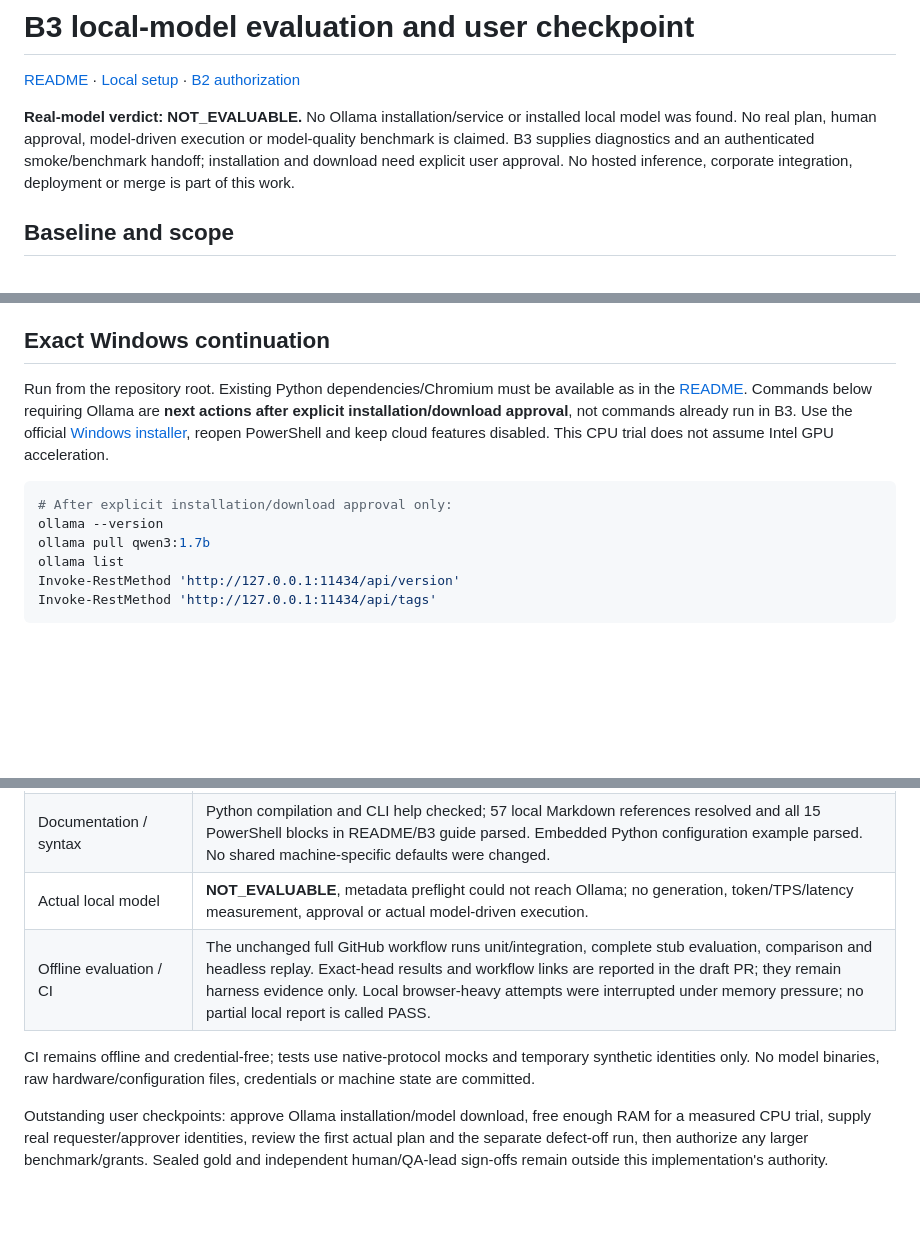
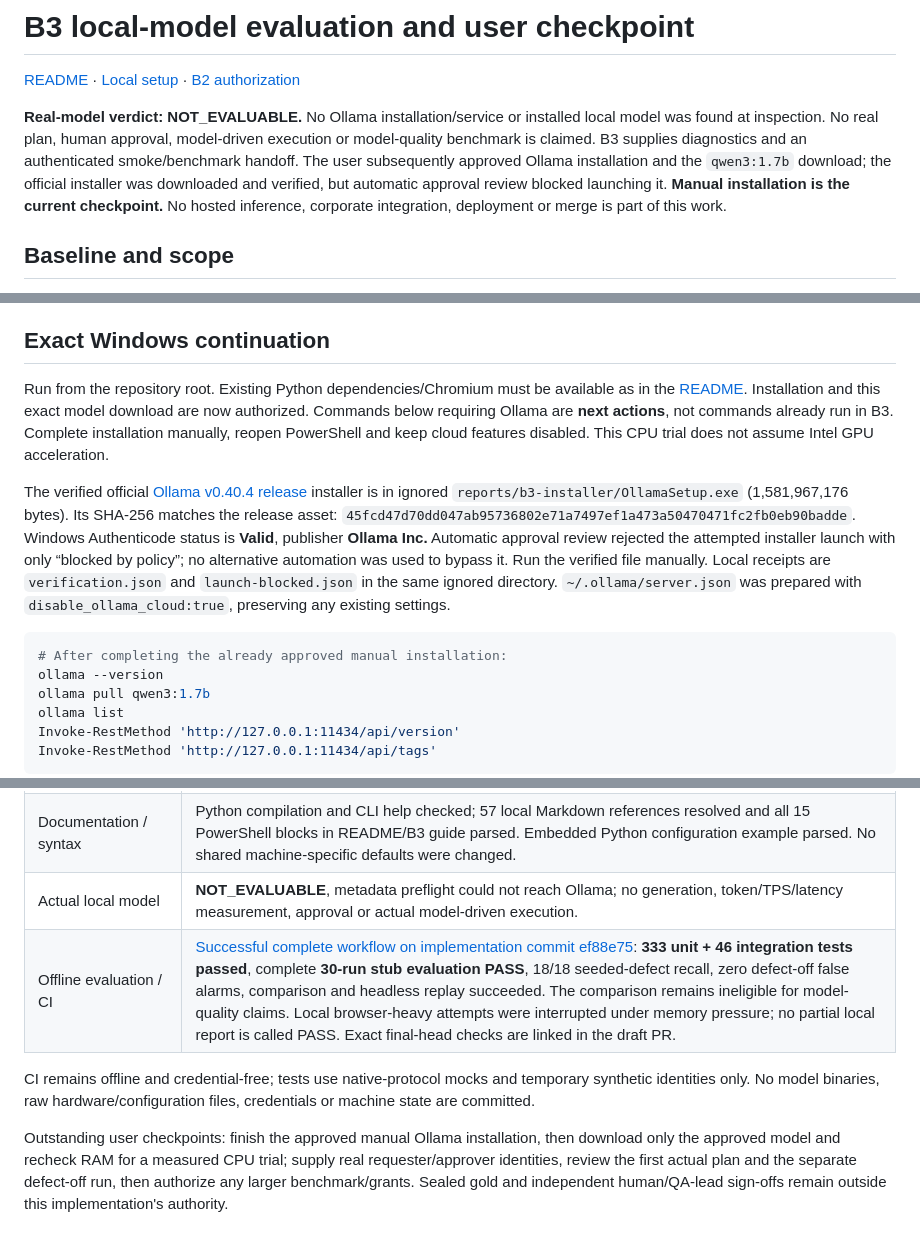
Before and after one commit to AnkitParekh007/grok-bots-agency, a Markdown page: docs/b3/LOCAL_MODEL_EVALUATION.md, 3 parts joined by grey strips. Rendered like a GitHub page; blank space fills up the shorter version.

````diff
--- a/docs/b3/LOCAL_MODEL_EVALUATION.md
+++ b/docs/b3/LOCAL_MODEL_EVALUATION.md
@@ -2,7 +2,7 @@
 
 [README](../../README.md) · [Local setup](../SETUP_LOCAL.md) · [B2 authorization](../b2/ENABLE_LIVE_EVAL.md)
 
-**Real-model verdict: NOT_EVALUABLE.** No Ollama installation/service or installed local model was found. No real plan, human approval, model-driven execution or model-quality benchmark is claimed. B3 supplies diagnostics and an authenticated smoke/benchmark handoff; installation and download need explicit user approval. No hosted inference, corporate integration, deployment or merge is part of this work.
+**Real-model verdict: NOT_EVALUABLE.** No Ollama installation/service or installed local model was found at inspection. No real plan, human approval, model-driven execution or model-quality benchmark is claimed. B3 supplies diagnostics and an authenticated smoke/benchmark handoff. The user subsequently approved Ollama installation and the `qwen3:1.7b` download; the official installer was downloaded and verified, but automatic approval review blocked launching it. **Manual installation is the current checkpoint.** No hosted inference, corporate integration, deployment or merge is part of this work.
 
 ## Baseline and scope
 
@@ -58,10 +58,12 @@ Artifacts are ignored by Git: timestamped `diagnostics-*.json` and `telemetry-*.
 
 ## Exact Windows continuation
 
-Run from the repository root. Existing Python dependencies/Chromium must be available as in the [README](../../README.md#quick-start--windows). Commands below requiring Ollama are **next actions after explicit installation/download approval**, not commands already run in B3. Use the official [Windows installer](https://ollama.com/download/windows), reopen PowerShell and keep cloud features disabled. This CPU trial does not assume Intel GPU acceleration.
+Run from the repository root. Existing Python dependencies/Chromium must be available as in the [README](../../README.md#quick-start--windows). Installation and this exact model download are now authorized. Commands below requiring Ollama are **next actions**, not commands already run in B3. Complete installation manually, reopen PowerShell and keep cloud features disabled. This CPU trial does not assume Intel GPU acceleration.
+
+The verified official [Ollama v0.40.4 release](https://github.com/ollama/ollama/releases/tag/v0.40.4) installer is in ignored `reports/b3-installer/OllamaSetup.exe` (1,581,967,176 bytes). Its SHA-256 matches the release asset: `45fcd47d70dd047ab95736802e71a7497ef1a473a50470471fc2fb0eb90badde`. Windows Authenticode status is **Valid**, publisher **Ollama Inc.** Automatic approval review rejected the attempted installer launch with only “blocked by policy”; no alternative automation was used to bypass it. Run the verified file manually. Local receipts are `verification.json` and `launch-blocked.json` in the same ignored directory. `~/.ollama/server.json` was prepared with `disable_ollama_cloud:true`, preserving any existing settings.
 
 ```powershell
-# After explicit installation/download approval only:
+# After completing the already approved manual installation:
 ollama --version
 ollama pull qwen3:1.7b
 ollama list
@@ -165,8 +167,8 @@ Actual local preflight: service unreachable, no generation performed, exit 3 / N
 | Final B3 contracts | **16 passed**, covering local-only/fixture-only boundaries, metadata-only probes, authenticated requester and distinct-reviewer enforcement, paused planning, contamination rejection, unavailable runtime, audit-bound phase metadata, pinned model versions, missing/tampered evidence and grant handoff. All are offline mocks, not reasoning evidence. |
 | Documentation / syntax | Python compilation and CLI help checked; 57 local Markdown references resolved and all 15 PowerShell blocks in README/B3 guide parsed. Embedded Python configuration example parsed. No shared machine-specific defaults were changed. |
 | Actual local model | **NOT_EVALUABLE**, metadata preflight could not reach Ollama; no generation, token/TPS/latency measurement, approval or actual model-driven execution. |
-| Offline evaluation / CI | The unchanged full GitHub workflow runs unit/integration, complete stub evaluation, comparison and headless replay. Exact-head results and workflow links are reported in the draft PR; they remain harness evidence only. Local browser-heavy attempts were interrupted under memory pressure; no partial local report is called PASS. |
+| Offline evaluation / CI | [Successful complete workflow on implementation commit ef88e75](https://github.com/AnkitParekh007/grok-bots-agency/actions/runs/38768459633): **333 unit + 46 integration tests passed**, complete **30-run stub evaluation PASS**, 18/18 seeded-defect recall, zero defect-off false alarms, comparison and headless replay succeeded. The comparison remains ineligible for model-quality claims. Local browser-heavy attempts were interrupted under memory pressure; no partial local report is called PASS. Exact final-head checks are linked in the draft PR. |
 
 CI remains offline and credential-free; tests use native-protocol mocks and temporary synthetic identities only. No model binaries, raw hardware/configuration files, credentials or machine state are committed.
 
-Outstanding user checkpoints: approve Ollama installation/model download, free enough RAM for a measured CPU trial, supply real requester/approver identities, review the first actual plan and the separate defect-off run, then authorize any larger benchmark/grants. Sealed gold and independent human/QA-lead sign-offs remain outside this implementation's authority.
+Outstanding user checkpoints: finish the approved manual Ollama installation, then download only the approved model and recheck RAM for a measured CPU trial; supply real requester/approver identities, review the first actual plan and the separate defect-off run, then authorize any larger benchmark/grants. Sealed gold and independent human/QA-lead sign-offs remain outside this implementation's authority.
````
Also changed, not shown: other parts of docs/b3/LOCAL_MODEL_EVALUATION.md (+1 -1 lines), README.md (+1 -1 lines).
